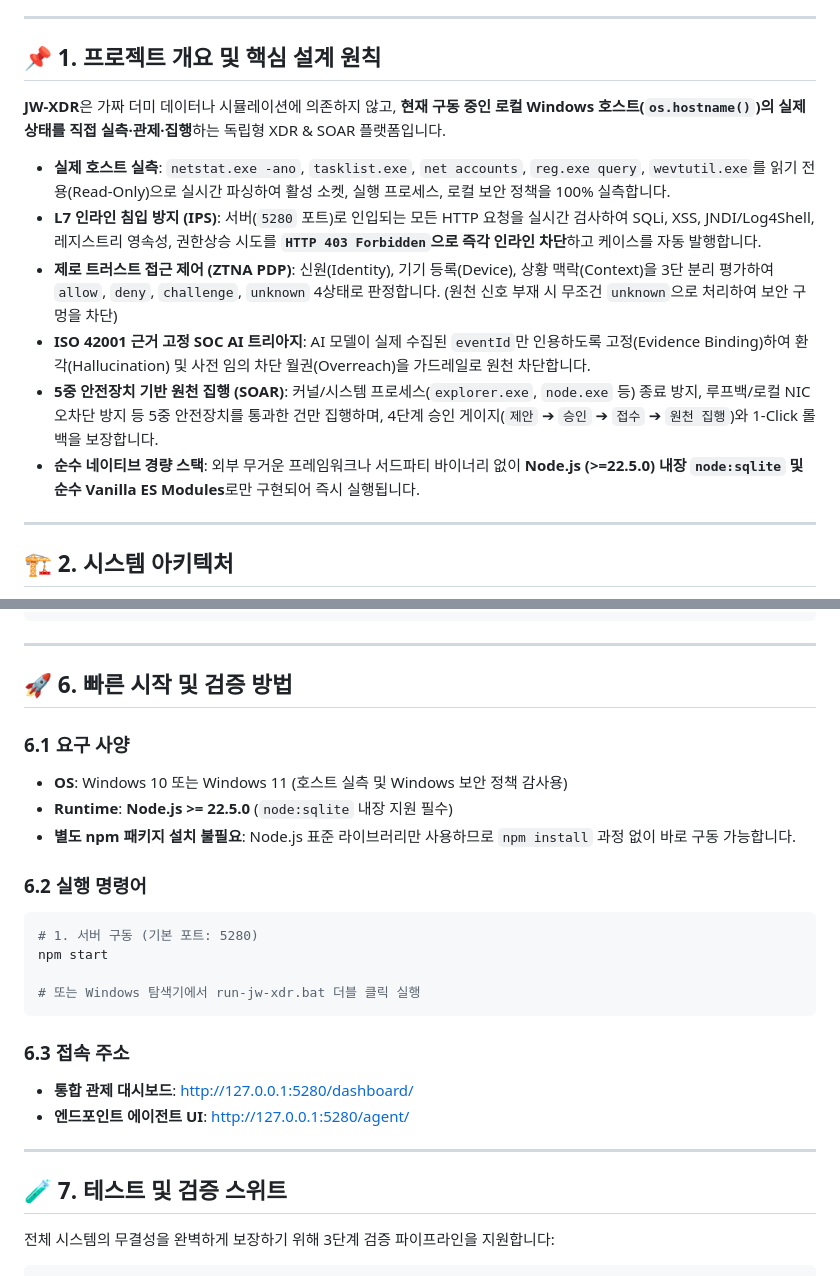
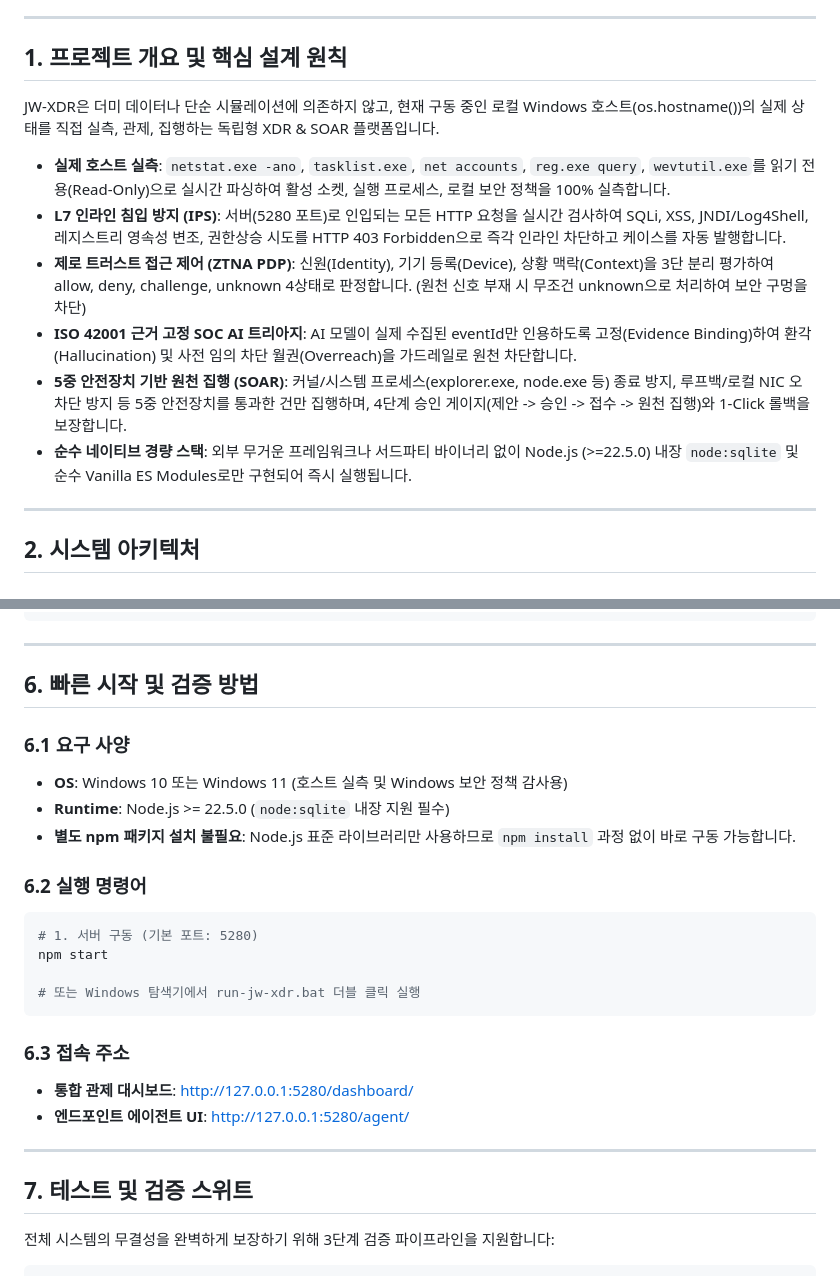
Before and after one commit to User-shin0328/JW-XDR, a Markdown page: README.md, 2 parts joined by grey strips. GitHub-like rendering.

````diff
--- a/README.md
+++ b/README.md
@@ -10,20 +4,20 @@
 
 ---
 
-## 📌 1. 프로젝트 개요 및 핵심 설계 원칙
+## 1. 프로젝트 개요 및 핵심 설계 원칙
 
-**JW-XDR**은 가짜 더미 데이터나 시뮬레이션에 의존하지 않고, **현재 구동 중인 로컬 Windows 호스트(`os.hostname()`)의 실제 상태를 직접 실측·관제·집행**하는 독립형 XDR & SOAR 플랫폼입니다.
+JW-XDR은 더미 데이터나 단순 시뮬레이션에 의존하지 않고, 현재 구동 중인 로컬 Windows 호스트(os.hostname())의 실제 상태를 직접 실측, 관제, 집행하는 독립형 XDR & SOAR 플랫폼입니다.
 
 - **실제 호스트 실측**: `netstat.exe -ano`, `tasklist.exe`, `net accounts`, `reg.exe query`, `wevtutil.exe`를 읽기 전용(Read-Only)으로 실시간 파싱하여 활성 소켓, 실행 프로세스, 로컬 보안 정책을 100% 실측합니다.
-- **L7 인라인 침입 방지 (IPS)**: 서버(`5280` 포트)로 인입되는 모든 HTTP 요청을 실시간 검사하여 SQLi, XSS, JNDI/Log4Shell, 레지스트리 영속성, 권한상승 시도를 **`HTTP 403 Forbidden`으로 즉각 인라인 차단**하고 케이스를 자동 발행합니다.
-- **제로 트러스트 접근 제어 (ZTNA PDP)**: 신원(Identity), 기기 등록(Device), 상황 맥락(Context)을 3단 분리 평가하여 `allow`, `deny`, `challenge`, `unknown` 4상태로 판정합니다. (원천 신호 부재 시 무조건 `unknown`으로 처리하여 보안 구멍을 차단)
-- **ISO 42001 근거 고정 SOC AI 트리아지**: AI 모델이 실제 수집된 `eventId`만 인용하도록 고정(Evidence Binding)하여 환각(Hallucination) 및 사전 임의 차단 월권(Overreach)을 가드레일로 원천 차단합니다.
-- **5중 안전장치 기반 원천 집행 (SOAR)**: 커널/시스템 프로세스(`explorer.exe`, `node.exe` 등) 종료 방지, 루프백/로컬 NIC 오차단 방지 등 5중 안전장치를 통과한 건만 집행하며, 4단계 승인 게이지(`제안` ➔ `승인` ➔ `접수` ➔ `원천 집행`)와 1-Click 롤백을 보장합니다.
-- **순수 네이티브 경량 스택**: 외부 무거운 프레임워크나 서드파티 바이너리 없이 **Node.js (>=22.5.0) 내장 `node:sqlite` 및 순수 Vanilla ES Modules**로만 구현되어 즉시 실행됩니다.
+- **L7 인라인 침입 방지 (IPS)**: 서버(5280 포트)로 인입되는 모든 HTTP 요청을 실시간 검사하여 SQLi, XSS, JNDI/Log4Shell, 레지스트리 영속성 변조, 권한상승 시도를 HTTP 403 Forbidden으로 즉각 인라인 차단하고 케이스를 자동 발행합니다.
+- **제로 트러스트 접근 제어 (ZTNA PDP)**: 신원(Identity), 기기 등록(Device), 상황 맥락(Context)을 3단 분리 평가하여 allow, deny, challenge, unknown 4상태로 판정합니다. (원천 신호 부재 시 무조건 unknown으로 처리하여 보안 구멍을 차단)
+- **ISO 42001 근거 고정 SOC AI 트리아지**: AI 모델이 실제 수집된 eventId만 인용하도록 고정(Evidence Binding)하여 환각(Hallucination) 및 사전 임의 차단 월권(Overreach)을 가드레일로 원천 차단합니다.
+- **5중 안전장치 기반 원천 집행 (SOAR)**: 커널/시스템 프로세스(explorer.exe, node.exe 등) 종료 방지, 루프백/로컬 NIC 오차단 방지 등 5중 안전장치를 통과한 건만 집행하며, 4단계 승인 게이지(제안 -> 승인 -> 접수 -> 원천 집행)와 1-Click 롤백을 보장합니다.
+- **순수 네이티브 경량 스택**: 외부 무거운 프레임워크나 서드파티 바이너리 없이 Node.js (>=22.5.0) 내장 `node:sqlite` 및 순수 Vanilla ES Modules로만 구현되어 즉시 실행됩니다.
 
 ---
 
-## 🏗️ 2. 시스템 아키텍처
+## 2. 시스템 아키텍처
 
 ```mermaid
 flowchart TB
@@ -138,11 +133,11 @@ JW-XDR/
 
 ---
 
-## 🚀 6. 빠른 시작 및 검증 방법
+## 6. 빠른 시작 및 검증 방법
 
 ### 6.1 요구 사양
 - **OS**: Windows 10 또는 Windows 11 (호스트 실측 및 Windows 보안 정책 감사용)
-- **Runtime**: **Node.js >= 22.5.0** (`node:sqlite` 내장 지원 필수)
+- **Runtime**: Node.js >= 22.5.0 (`node:sqlite` 내장 지원 필수)
 - **별도 npm 패키지 설치 불필요**: Node.js 표준 라이브러리만 사용하므로 `npm install` 과정 없이 바로 구동 가능합니다.
 
 ### 6.2 실행 명령어
@@ -155,12 +150,12 @@ npm start
 ```
 
 ### 6.3 접속 주소
-- **통합 관제 대시보드**: [http://127.0.0.1:5280/dashboard/](http://127.0.0.1:5280/dashboard/)
-- **엔드포인트 에이전트 UI**: [http://127.0.0.1:5280/agent/](http://127.0.0.1:5280/agent/)
+- **통합 관제 대시보드**: http://127.0.0.1:5280/dashboard/
+- **엔드포인트 에이전트 UI**: http://127.0.0.1:5280/agent/
 
 ---
 
-## 🧪 7. 테스트 및 검증 스위트
+## 7. 테스트 및 검증 스위트
 
 전체 시스템의 무결성을 완벽하게 보장하기 위해 3단계 검증 파이프라인을 지원합니다:
 
````
Also changed, not shown: other parts of README.md (+42 -47 lines).
